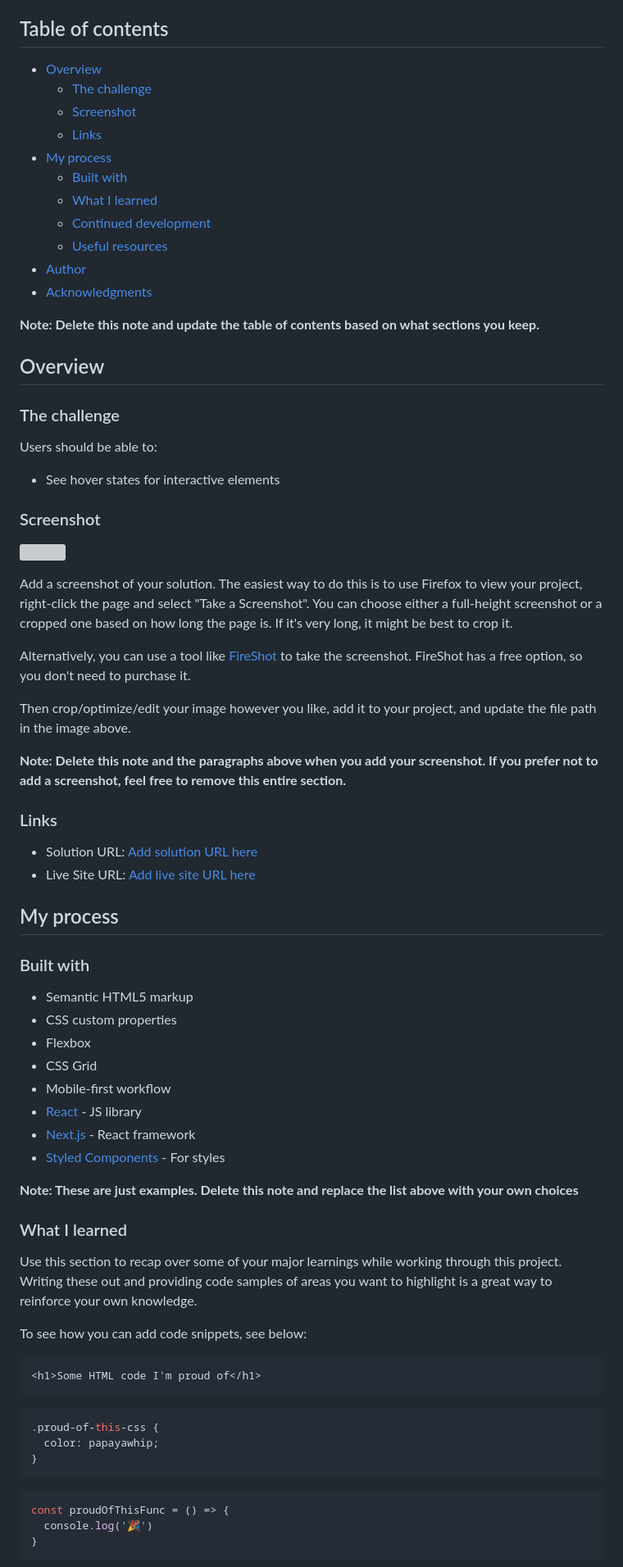
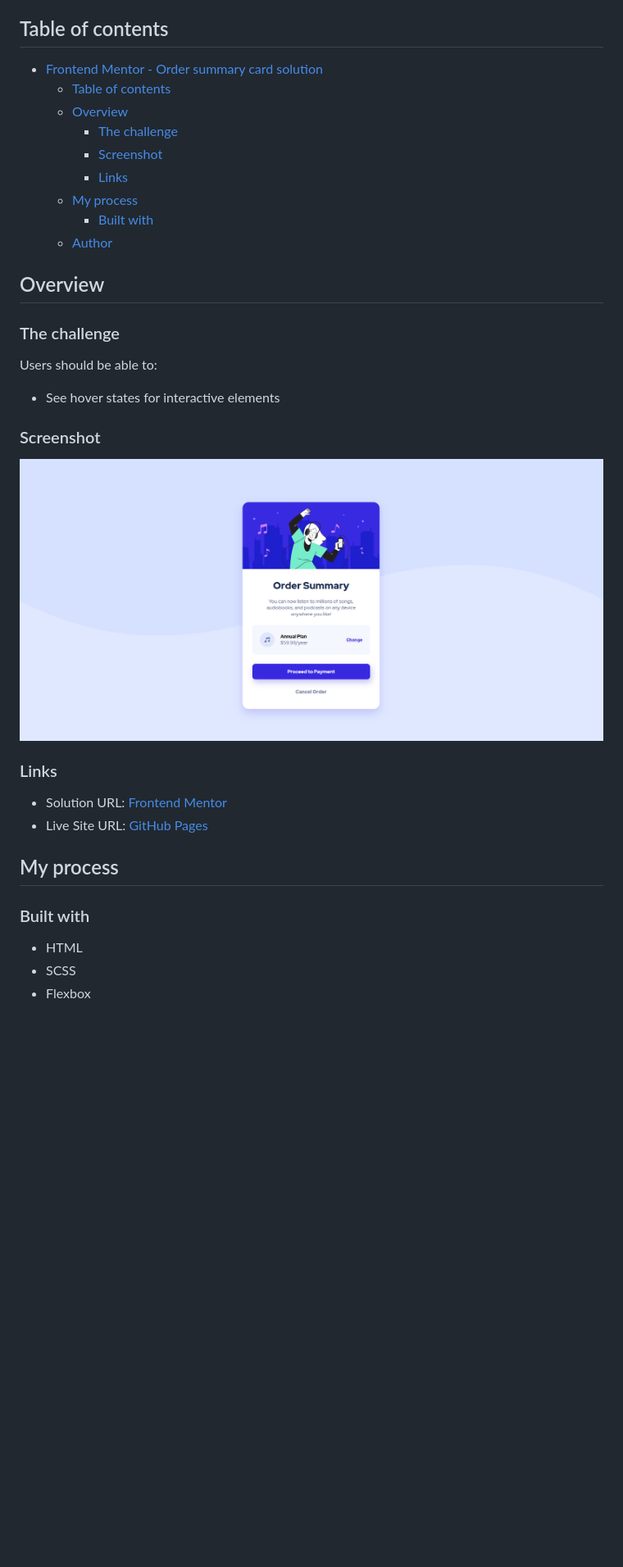
Before and after one commit to sophie-mc-dev/order-summary-component, a Markdown page: README.md, the part around the change printed below. Shown: that part at 82% size. GitHub-like rendering; pictures changed too: solution/screenshot.png (added); blank space fills up the shorter version; grey boxes are pictures that could not be loaded.

````diff
--- a/README.md
+++ b/README.md
@@ -4,19 +4,15 @@ This is a solution to the [Order summary card challenge on Frontend Mentor](http
 
 ## Table of contents
 
-- [Overview](#overview)
-  - [The challenge](#the-challenge)
-  - [Screenshot](#screenshot)
-  - [Links](#links)
-- [My process](#my-process)
-  - [Built with](#built-with)
-  - [What I learned](#what-i-learned)
-  - [Continued development](#continued-development)
-  - [Useful resources](#useful-resources)
-- [Author](#author)
-- [Acknowledgments](#acknowledgments)
-
-**Note: Delete this note and update the table of contents based on what sections you keep.**
+- [Frontend Mentor - Order summary card solution](#frontend-mentor---order-summary-card-solution)
+  - [Table of contents](#table-of-contents)
+  - [Overview](#overview)
+    - [The challenge](#the-challenge)
+    - [Screenshot](#screenshot)
+    - [Links](#links)
+  - [My process](#my-process)
+    - [Built with](#built-with)
+  - [Author](#author)
 
 ## Overview
 
@@ -28,53 +24,18 @@ Users should be able to:
 
 ### Screenshot
 
-![](./screenshot.jpg)
+![](./solution/screenshot.png)
 
-Add a screenshot of your solution. The easiest way to do this is to use Firefox to view your project, right-click the page and select "Take a Screenshot". You can choose either a full-height screenshot or a cropped one based on how long the page is. If it's very long, it might be best to crop it.
-
-Alternatively, you can use a tool like [FireShot](https://getfireshot.com/) to take the screenshot. FireShot has a free option, so you don't need to purchase it.
-
-Then crop/optimize/edit your image however you like, add it to your project, and update the file path in the image above.
-
-**Note: Delete this note and the paragraphs above when you add your screenshot. If you prefer not to add a screenshot, feel free to remove this entire section.**
 
 ### Links
 
-- Solution URL: [Add solution URL here](https://your-solution-url.com)
-- Live Site URL: [Add live site URL here](https://your-live-site-url.com)
+- Solution URL: [Frontend Mentor](https://www.frontendmentor.io/solutions/order-summary-component-solution-with-html-and-scss-denn-Wawxu)
+- Live Site URL: [GitHub Pages](https://sophie-mc-dev.github.io/order-summary-component/)
 
 ## My process
 
 ### Built with
 
-- Semantic HTML5 markup
-- CSS custom properties
+- HTML
+- SCSS
 - Flexbox
-- CSS Grid
-- Mobile-first workflow
-- [React](https://reactjs.org/) - JS library
-- [Next.js](https://nextjs.org/) - React framework
-- [Styled Components](https://styled-components.com/) - For styles
-
-**Note: These are just examples. Delete this note and replace the list above with your own choices**
-
-### What I learned
-
-Use this section to recap over some of your major learnings while working through this project. Writing these out and providing code samples of areas you want to highlight is a great way to reinforce your own knowledge.
-
-To see how you can add code snippets, see below:
-
-```html
-<h1>Some HTML code I'm proud of</h1>
-```
-```css
-.proud-of-this-css {
-  color: papayawhip;
-}
-```
-```js
-const proudOfThisFunc = () => {
-  console.log('🎉')
-}
-```
-
````
Also changed, not shown: other parts of README.md (+2 -27 lines), 4 other files.
